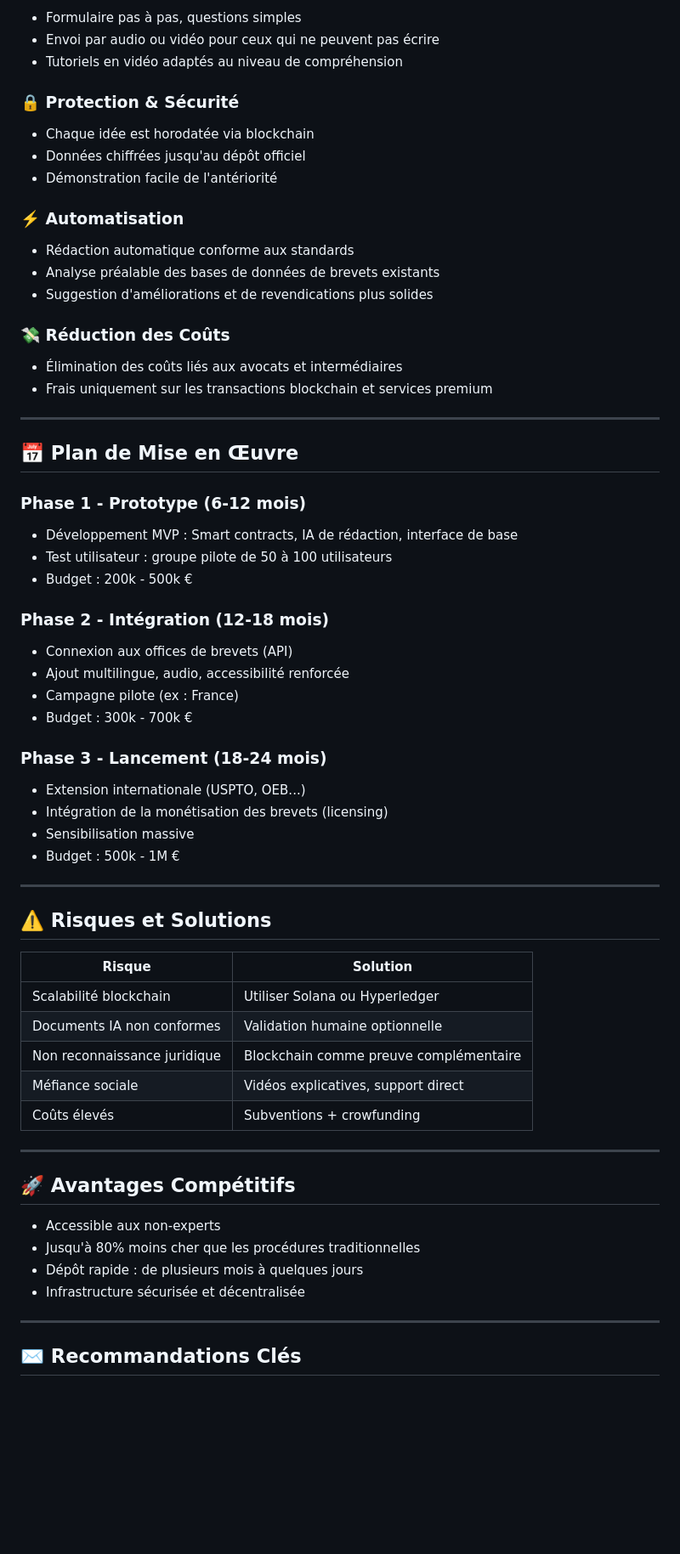
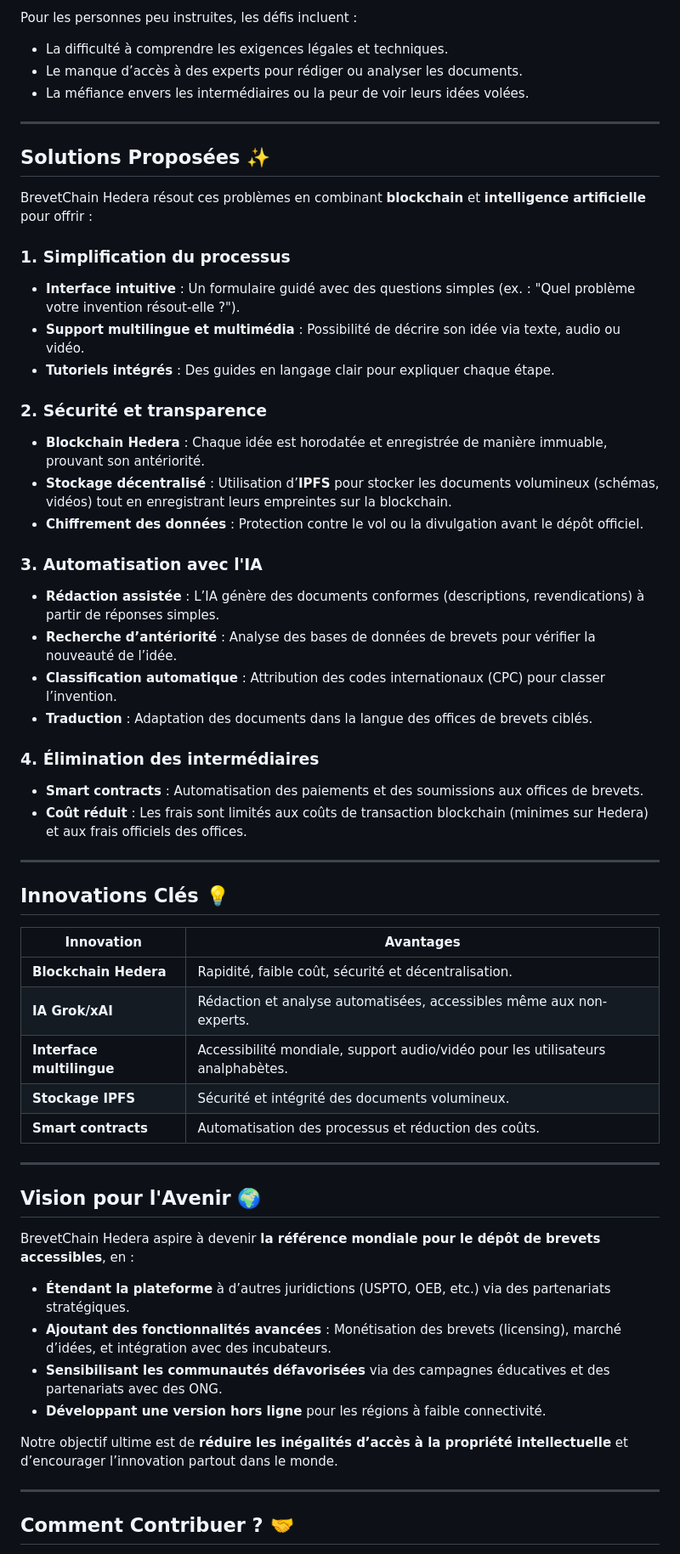
Before and after one commit to rustnew/hedera_brevet_chain, a Markdown page: README.md, the part around the change printed below. Shown: that part at 85% size. Rendered like a GitHub page; blank space fills up the shorter version.

```diff
--- a/README.md
+++ b/README.md
@@ -92,71 +26,60 @@ Le dépôt de brevets est traditionnellement :
 
-* Formulaire pas à pas, questions simples
-* Envoi par audio ou vidéo pour ceux qui ne peuvent pas écrire
-* Tutoriels en vidéo adaptés au niveau de compréhension
-
-### 🔒 Protection & Sécurité
-
-* Chaque idée est horodatée via blockchain
-* Données chiffrées jusqu'au dépôt officiel
-* Démonstration facile de l'antériorité
-
-### ⚡️ Automatisation
-
-* Rédaction automatique conforme aux standards
-* Analyse préalable des bases de données de brevets existants
-* Suggestion d'améliorations et de revendications plus solides
-
-### 💸 Réduction des Coûts
-
-* Élimination des coûts liés aux avocats et intermédiaires
-* Frais uniquement sur les transactions blockchain et services premium
+Pour les personnes peu instruites, les défis incluent :
+- La difficulté à comprendre les exigences légales et techniques.
+- Le manque d’accès à des experts pour rédiger ou analyser les documents.
+- La méfiance envers les intermédiaires ou la peur de voir leurs idées volées.
 
 ---
 
-## 📅 Plan de Mise en Œuvre
+## **Solutions Proposées** ✨
 
-### Phase 1 - Prototype (6-12 mois)
+BrevetChain Hedera résout ces problèmes en combinant **blockchain** et **intelligence artificielle** pour offrir :
 
-* Développement MVP : Smart contracts, IA de rédaction, interface de base
-* Test utilisateur : groupe pilote de 50 à 100 utilisateurs
-* Budget : 200k - 500k €
+### 1. **Simplification du processus**
+- **Interface intuitive** : Un formulaire guidé avec des questions simples (ex. : "Quel problème votre invention résout-elle ?").
+- **Support multilingue et multimédia** : Possibilité de décrire son idée via texte, audio ou vidéo.
+- **Tutoriels intégrés** : Des guides en langage clair pour expliquer chaque étape.
 
-### Phase 2 - Intégration (12-18 mois)
+### 2. **Sécurité et transparence**
+- **Blockchain Hedera** : Chaque idée est horodatée et enregistrée de manière immuable, prouvant son antériorité.
+- **Stockage décentralisé** : Utilisation d’**IPFS** pour stocker les documents volumineux (schémas, vidéos) tout en enregistrant leurs empreintes sur la blockchain.
+- **Chiffrement des données** : Protection contre le vol ou la divulgation avant le dépôt officiel.
 
-* Connexion aux offices de brevets (API)
-* Ajout multilingue, audio, accessibilité renforcée
-* Campagne pilote (ex : France)
-* Budget : 300k - 700k €
+### 3. **Automatisation avec l'IA**
+- **Rédaction assistée** : L’IA génère des documents conformes (descriptions, revendications) à partir de réponses simples.
+- **Recherche d’antériorité** : Analyse des bases de données de brevets pour vérifier la nouveauté de l’idée.
+- **Classification automatique** : Attribution des codes internationaux (CPC) pour classer l’invention.
+- **Traduction** : Adaptation des documents dans la langue des offices de brevets ciblés.
 
-### Phase 3 - Lancement (18-24 mois)
-
-* Extension internationale (USPTO, OEB...)
-* Intégration de la monétisation des brevets (licensing)
-* Sensibilisation massive
-* Budget : 500k - 1M €
+### 4. **Élimination des intermédiaires**
+- **Smart contracts** : Automatisation des paiements et des soumissions aux offices de brevets.
+- **Coût réduit** : Les frais sont limités aux coûts de transaction blockchain (minimes sur Hedera) et aux frais officiels des offices.
 
 ---
 
-## ⚠️ Risques et Solutions
+## **Innovations Clés** 💡
 
-| Risque                       | Solution                               |
-| ---------------------------- | -------------------------------------- |
-| Scalabilité blockchain       | Utiliser Solana ou Hyperledger         |
-| Documents IA non conformes   | Validation humaine optionnelle         |
-| Non reconnaissance juridique | Blockchain comme preuve complémentaire |
-| Méfiance sociale             | Vidéos explicatives, support direct    |
-| Coûts élevés                 | Subventions + crowfunding              |
+| Innovation               | Avantages                                                                 |
+|--------------------------|---------------------------------------------------------------------------|
+| **Blockchain Hedera**    | Rapidité, faible coût, sécurité et décentralisation.                     |
+| **IA Grok/xAI**          | Rédaction et analyse automatisées, accessibles même aux non-experts.     |
+| **Interface multilingue**| Accessibilité mondiale, support audio/vidéo pour les utilisateurs analphabètes. |
+| **Stockage IPFS**        | Sécurité et intégrité des documents volumineux.                        |
+| **Smart contracts**      | Automatisation des processus et réduction des coûts.                   |
 
 ---
 
-## 🚀 Avantages Compétitifs
+## **Vision pour l'Avenir** 🌍
 
-* Accessible aux non-experts
-* Jusqu'à 80% moins cher que les procédures traditionnelles
-* Dépôt rapide : de plusieurs mois à quelques jours
-* Infrastructure sécurisée et décentralisée
+BrevetChain Hedera aspire à devenir **la référence mondiale pour le dépôt de brevets accessibles**, en :
+- **Étendant la plateforme** à d’autres juridictions (USPTO, OEB, etc.) via des partenariats stratégiques.
+- **Ajoutant des fonctionnalités avancées** : Monétisation des brevets (licensing), marché d’idées, et intégration avec des incubateurs.
+- **Sensibilisant les communautés défavorisées** via des campagnes éducatives et des partenariats avec des ONG.
+- **Développant une version hors ligne** pour les régions à faible connectivité.
+
+Notre objectif ultime est de **réduire les inégalités d’accès à la propriété intellectuelle** et d’encourager l’innovation partout dans le monde.
 
 ---
 
-## ✉️ Recommandations Clés
+## **Comment Contribuer ?** 🤝
 
```
Also changed, not shown: other parts of README.md (+24 -94 lines).
